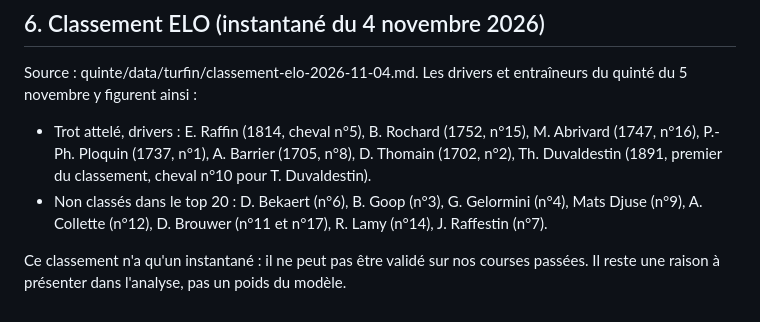
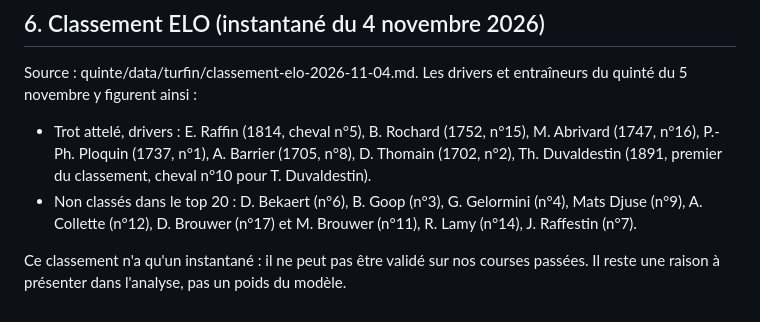
Before and after one commit to irrever/c-kdo-test, a Markdown page: quinte/docs/connaissances-turfin.md, the part around the change. GitHub-like rendering.

Commit message:
Corrige le driver du n°11 dans la note ELO
Co-Authored-By: Claude Haiku 5.5 <noreply@anthropic.com>
Claude-Session: https://claude.ai/code/session_012ovK7PcZ9HLoFiqL4wMLQa

```diff
--- a/quinte/docs/connaissances-turfin.md
+++ b/quinte/docs/connaissances-turfin.md
@@ -61,6 +61,6 @@ Exclus du modèle par règle : les études sur le favori et sur la baisse ou la
 
 Source : quinte/data/turfin/classement-elo-2026-11-04.md. Les drivers et entraîneurs du quinté du 5 novembre y figurent ainsi :
 - Trot attelé, drivers : E. Raffin (1814, cheval n°5), B. Rochard (1752, n°15), M. Abrivard (1747, n°16), P.-Ph. Ploquin (1737, n°1), A. Barrier (1705, n°8), D. Thomain (1702, n°2), Th. Duvaldestin (1891, premier du classement, cheval n°10 pour T. Duvaldestin).
-- Non classés dans le top 20 : D. Bekaert (n°6), B. Goop (n°3), G. Gelormini (n°4), Mats Djuse (n°9), A. Collette (n°12), D. Brouwer (n°11 et n°17), R. Lamy (n°14), J. Raffestin (n°7).
+- Non classés dans le top 20 : D. Bekaert (n°6), B. Goop (n°3), G. Gelormini (n°4), Mats Djuse (n°9), A. Collette (n°12), D. Brouwer (n°17) et M. Brouwer (n°11), R. Lamy (n°14), J. Raffestin (n°7).
 
 Ce classement n'a qu'un instantané : il ne peut pas être validé sur nos courses passées. Il reste une raison à présenter dans l'analyse, pas un poids du modèle.
```
